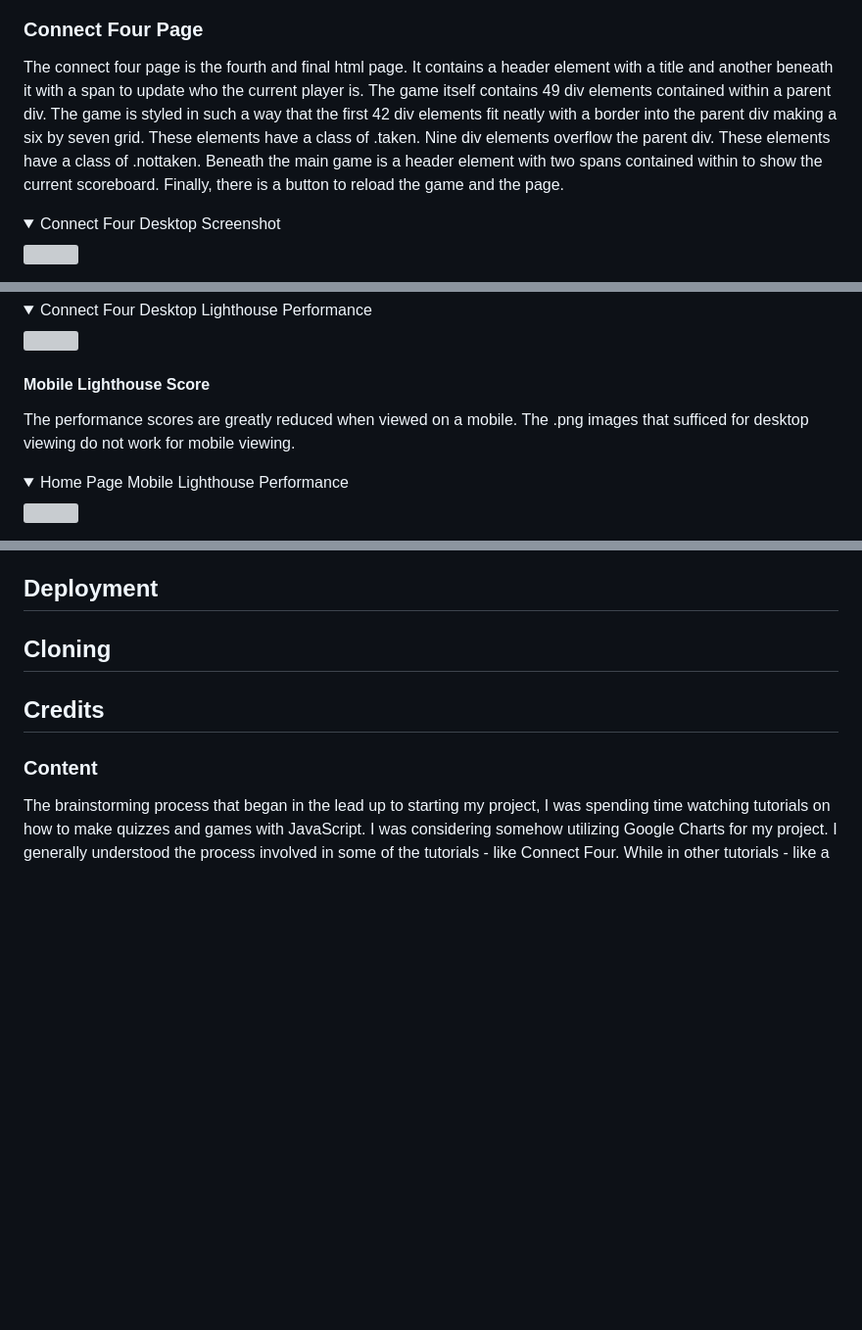
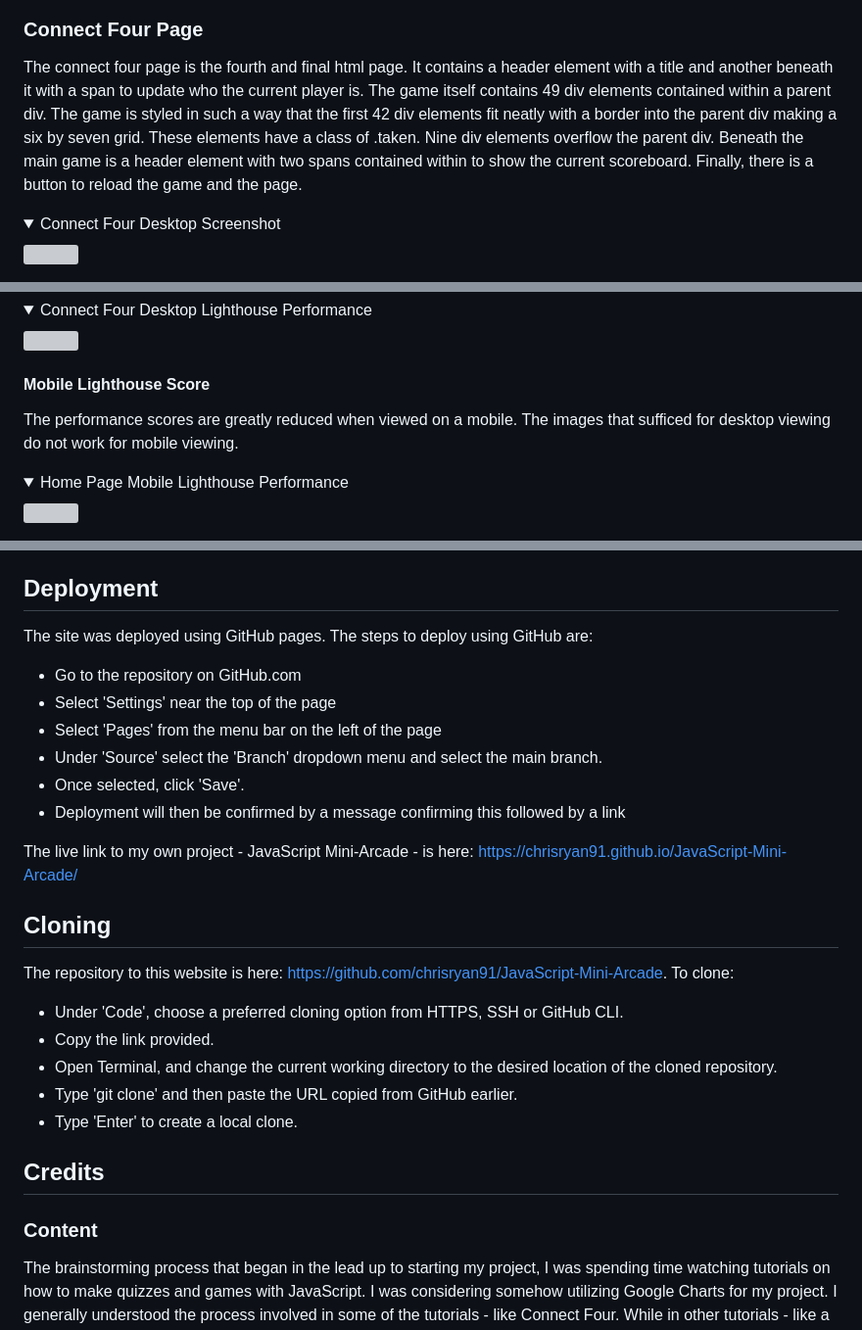
Before and after one commit to chrisryan91/JavaScript-Mini-Arcade, a Markdown page: README.md, 3 parts joined by grey strips. Shown: that part at 98% size. Rendered like a GitHub page; folded sections open; blank space fills up the shorter version; grey boxes are pictures that could not be loaded.

Commit message:
fix typos in readme.md and add deploying and cloning information

```diff
--- a/README.md
+++ b/README.md
@@ -155,7 +155,7 @@ The third html page is the game Snake. While the header remains the same, the bo
 
 ### Connect Four Page
 
-The connect four page is the fourth and final html page. It contains a header element with a title and another beneath it with a span to update who the current player is. The game itself contains 49 div elements contained within a parent div. The game is styled in such a way that the first 42 div elements fit neatly with a border into the parent div making a six by seven grid. These elements have a class of .taken. Nine div elements overflow the parent div. These elements have a class of .nottaken. Beneath the main game is a header element with two spans contained within to show the current scoreboard. Finally, there is a button to reload the game and the page.
+The connect four page is the fourth and final html page. It contains a header element with a title and another beneath it with a span to update who the current player is. The game itself contains 49 div elements contained within a parent div. The game is styled in such a way that the first 42 div elements fit neatly with a border into the parent div making a six by seven grid. These elements have a class of .taken. Nine div elements overflow the parent div. Beneath the main game is a header element with two spans contained within to show the current scoreboard. Finally, there is a button to reload the game and the page.
 
 <details>
 <summary>Connect Four Desktop Screenshot</summary>
@@ -286,7 +286,7 @@ Here are screenshots of the performance of the desktop versions of the project:
 
 #### Mobile Lighthouse Score
 
-The performance scores are greatly reduced when viewed on a mobile. The .png images that sufficed for desktop viewing do not work for mobile viewing.
+The performance scores are greatly reduced when viewed on a mobile. The images that sufficed for desktop viewing do not work for mobile viewing.
 
 <details>
 <summary>Home Page Mobile Lighthouse Performance</summary>
@@ -359,8 +359,26 @@ The website was consistently tested for responsiveness using Chrome Developer to
 
 ## Deployment
 
+The site was deployed using GitHub pages. The steps to deploy using GitHub are:
+
+- Go to the repository on GitHub.com
+- Select 'Settings' near the top of the page
+- Select 'Pages' from the menu bar on the left of the page
+- Under 'Source' select the 'Branch' dropdown menu and select the main branch.
+- Once selected, click 'Save'.
+- Deployment will then be confirmed by a message confirming this followed by a link
+
+The live link to my own project - JavaScript Mini-Arcade - is here: https://chrisryan91.github.io/JavaScript-Mini-Arcade/
+
 ## Cloning
 
+The repository to this website is here: https://github.com/chrisryan91/JavaScript-Mini-Arcade. To clone:
+
+- Under 'Code', choose a preferred cloning option from HTTPS, SSH or GitHub CLI.
+- Copy the link provided.
+- Open Terminal, and change the current working directory to the desired location of the cloned repository.
+- Type 'git clone' and then paste the URL copied from GitHub earlier.
+- Type 'Enter' to create a local clone.
 ## Credits
 
 ### Content
```
Also changed, not shown: other parts of README.md (+1 -1 lines).
